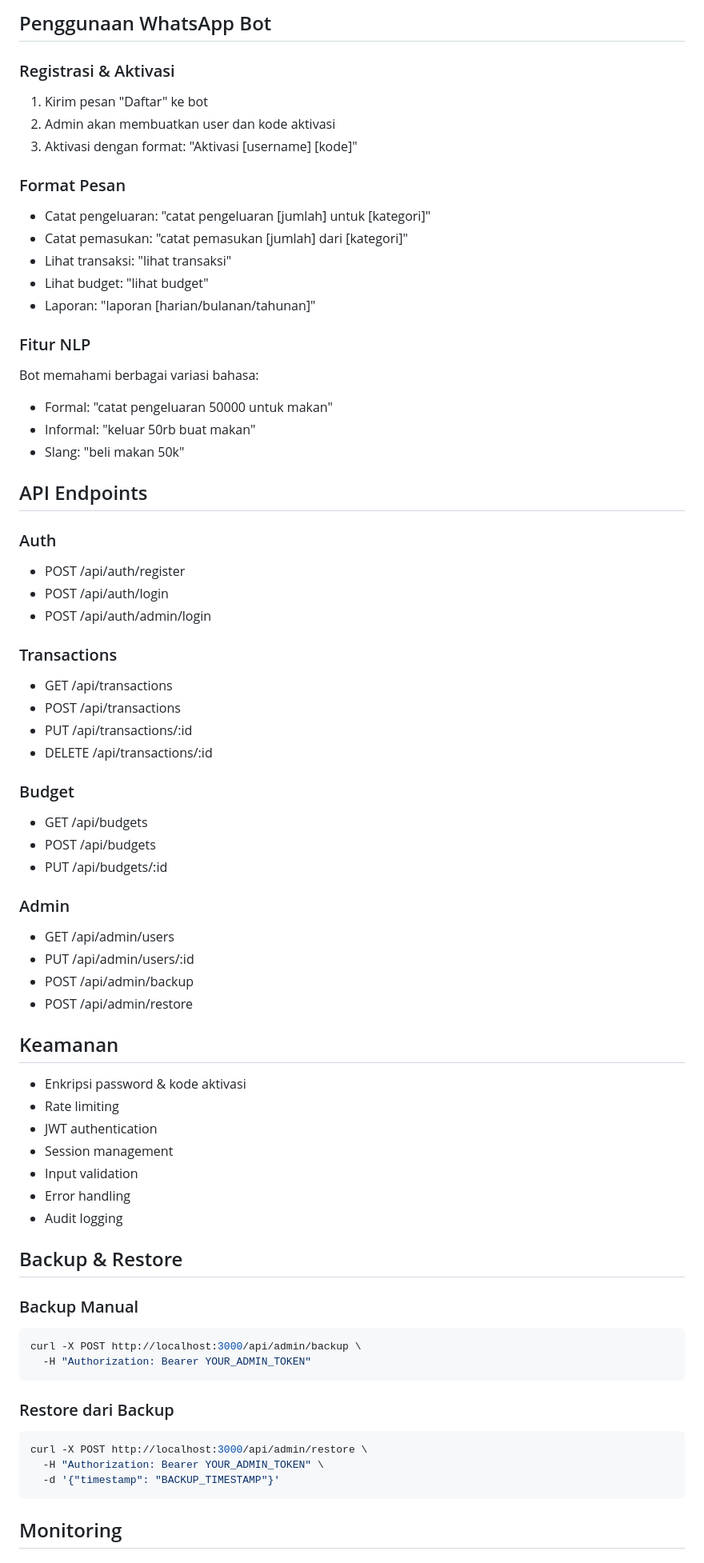
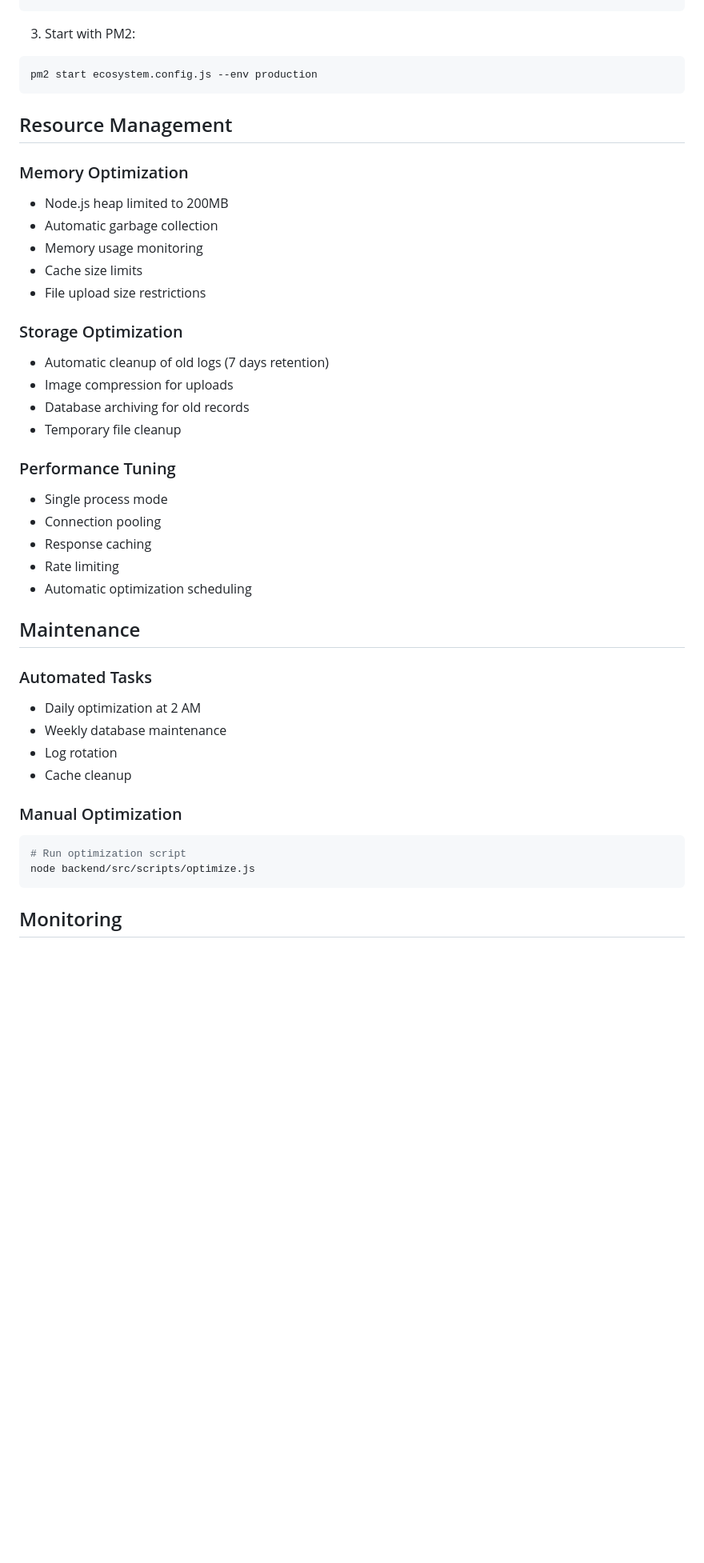
Before and after one commit to MreRes/blackboxai-1745724272832, a Markdown page: financial-assistant/README.md, the part around one of its changes. Shown at 80% size. Rendered like a GitHub page; blank space fills up the shorter version.

Commit message:
Add financial-assistant/README.md 1745728277744

````diff
--- a/financial-assistant/README.md
+++ b/financial-assistant/README.md
@@ -60,72 +34,44 @@ npm start
 ```
 
-## Penggunaan WhatsApp Bot
-
-### Registrasi & Aktivasi
-1. Kirim pesan "Daftar" ke bot
-2. Admin akan membuatkan user dan kode aktivasi
-3. Aktivasi dengan format: "Aktivasi [username] [kode]"
-
-### Format Pesan
-- Catat pengeluaran: "catat pengeluaran [jumlah] untuk [kategori]"
-- Catat pemasukan: "catat pemasukan [jumlah] dari [kategori]"
-- Lihat transaksi: "lihat transaksi"
-- Lihat budget: "lihat budget"
-- Laporan: "laporan [harian/bulanan/tahunan]"
-
-### Fitur NLP
-Bot memahami berbagai variasi bahasa:
-- Formal: "catat pengeluaran 50000 untuk makan"
-- Informal: "keluar 50rb buat makan"
-- Slang: "beli makan 50k"
-
-## API Endpoints
-
-### Auth
-- POST /api/auth/register
-- POST /api/auth/login
-- POST /api/auth/admin/login
-
-### Transactions
-- GET /api/transactions
-- POST /api/transactions
-- PUT /api/transactions/:id
-- DELETE /api/transactions/:id
-
-### Budget
-- GET /api/budgets
-- POST /api/budgets
-- PUT /api/budgets/:id
-
-### Admin
-- GET /api/admin/users
-- PUT /api/admin/users/:id
-- POST /api/admin/backup
-- POST /api/admin/restore
-
-## Keamanan
-
-- Enkripsi password & kode aktivasi
-- Rate limiting
-- JWT authentication
-- Session management
-- Input validation
-- Error handling
-- Audit logging
-
-## Backup & Restore
-
-### Backup Manual
+3. Start with PM2:
 ```bash
-curl -X POST http://localhost:3000/api/admin/backup \
-  -H "Authorization: Bearer YOUR_ADMIN_TOKEN"
+pm2 start ecosystem.config.js --env production
 ```
 
-### Restore dari Backup
+## Resource Management
+
+### Memory Optimization
+- Node.js heap limited to 200MB
+- Automatic garbage collection
+- Memory usage monitoring
+- Cache size limits
+- File upload size restrictions
+
+### Storage Optimization
+- Automatic cleanup of old logs (7 days retention)
+- Image compression for uploads
+- Database archiving for old records
+- Temporary file cleanup
+
+### Performance Tuning
+- Single process mode
+- Connection pooling
+- Response caching
+- Rate limiting
+- Automatic optimization scheduling
+
+## Maintenance
+
+### Automated Tasks
+- Daily optimization at 2 AM
+- Weekly database maintenance
+- Log rotation
+- Cache cleanup
+
+### Manual Optimization
 ```bash
-curl -X POST http://localhost:3000/api/admin/restore \
-  -H "Authorization: Bearer YOUR_ADMIN_TOKEN" \
-  -d '{"timestamp": "BACKUP_TIMESTAMP"}'
+# Run optimization script
+node backend/src/scripts/optimize.js
 ```
 
 ## Monitoring
````
Also changed, not shown: other parts of financial-assistant/README.md (+97 -86 lines).
